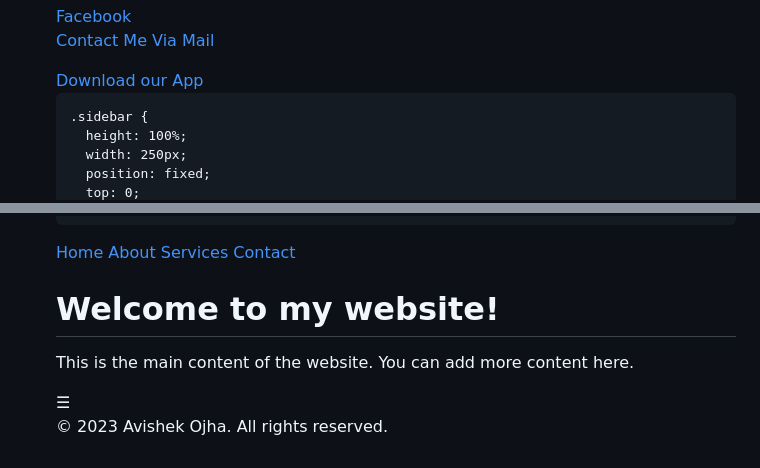
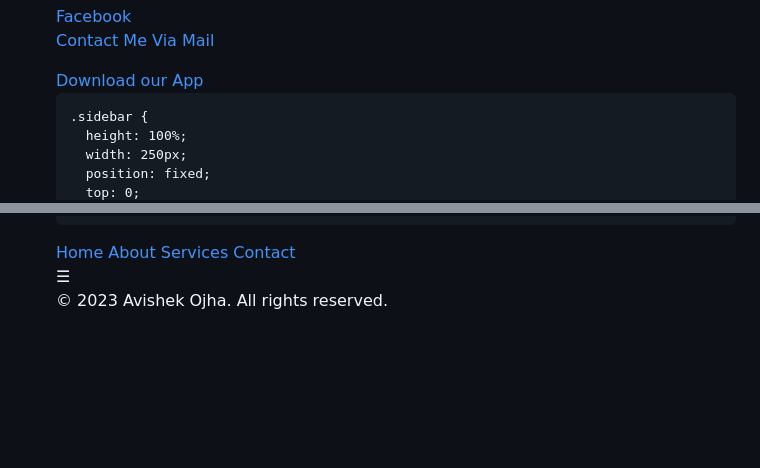
Before and after one commit to czabhishek699/CZ-ABHISHEK-, a Markdown page: README.md, 2 parts joined by grey strips. Rendered like a GitHub page; blank space fills up the shorter version.

```diff
--- a/README.md
+++ b/README.md
@@ -47,7 +47,7 @@
 <a href="czabhishek699/CZ-ABHISHEK-/blob/main/app2757290-xomk9w.apk" download>
   Download our App
 </a>
-<!DOCTYPE html>
+
 <html>
 <head>
   <title>Website with Slide-in Sidebar</title>
@@ -110,10 +110,7 @@
   <a href="#contact">Contact</a>
 </div>
 
-<div class="content">
-  <h1>Welcome to my website!</h1>
-  <p>This is the main content of the website. You can add more content here.</p>
-</div>
+
 
 <div class="toggle-btn" onclick="toggleSidebar()">
   <span>&#9776;</span> <!-- Hamburger icon -->
```
